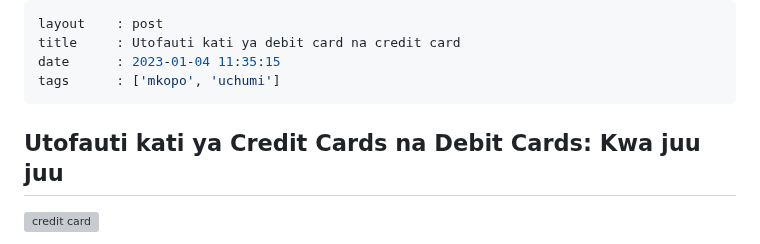
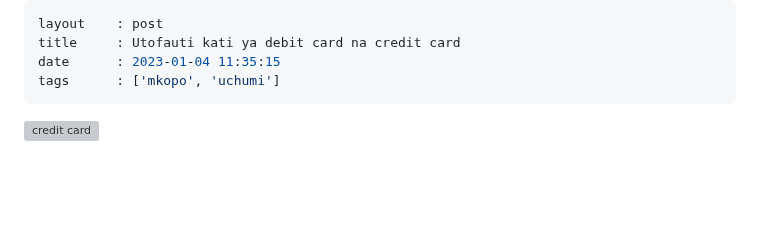
Before and after one commit to kazz54/congenial-rotary-phone, a Markdown page: views/quotes/utofauti-kati-ya-debit-card-na-credit-card.md, the part around the change. GitHub-like rendering; blank space fills up the shorter version; grey boxes are pictures that could not be loaded.

```diff
--- a/views/quotes/utofauti-kati-ya-debit-card-na-credit-card.md
+++ b/views/quotes/utofauti-kati-ya-debit-card-na-credit-card.md
@@ -6,7 +6,7 @@ tags      : ['mkopo', 'uchumi']
 ---
 
 
-## Utofauti kati ya Credit Cards na Debit Cards: Kwa juu juu
+
 
 ![credit card](https://i.ibb.co/1sGt074/creditcard.jpg)
 
```
